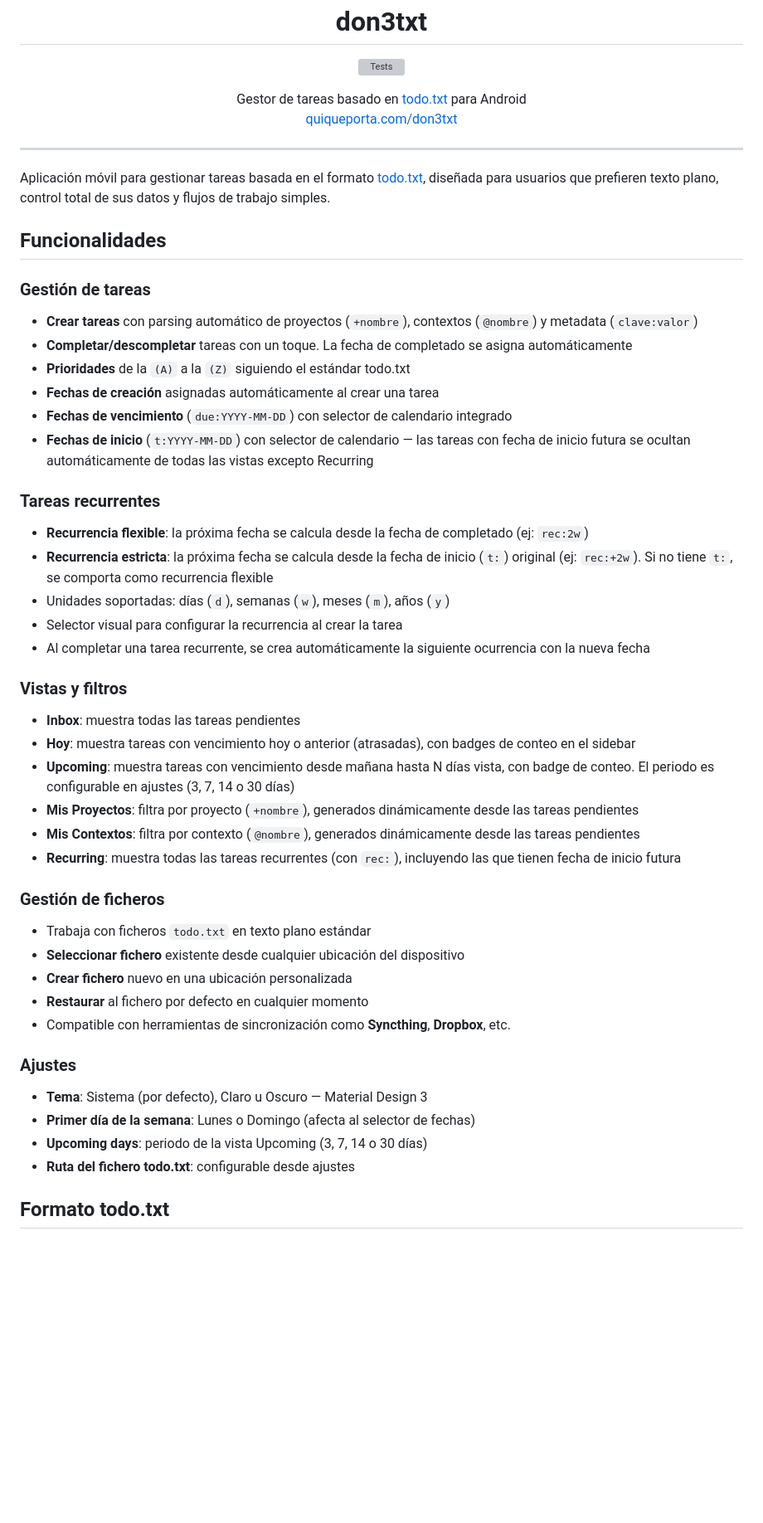
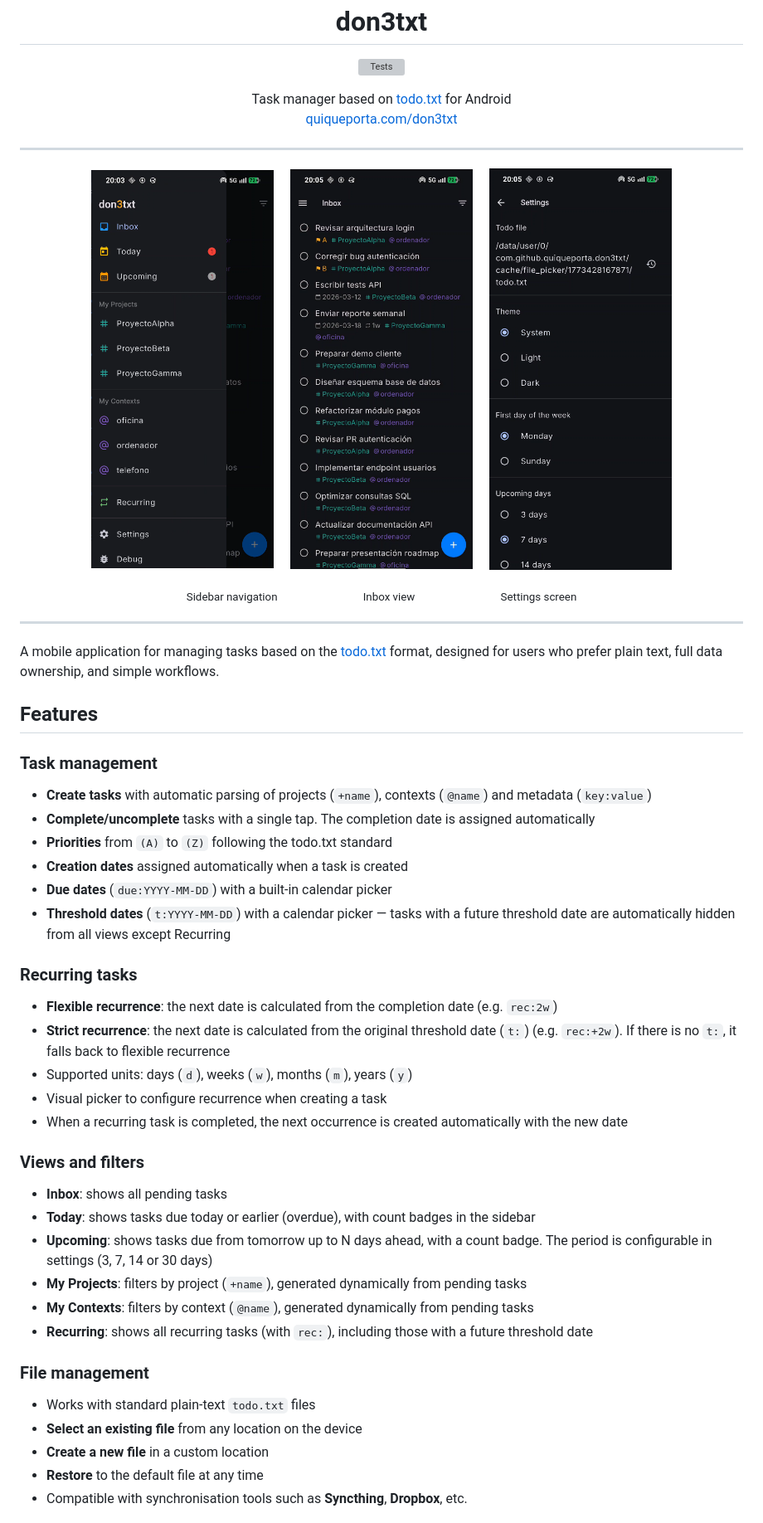
Before and after one commit to quiqueporta/don3txt, a Markdown page: README.md, the part around one of its changes. Shown at 83% size. Drawn GitHub-style; blank space fills up the shorter version; grey boxes are pictures that could not be loaded.

Commit message:
Translate README to English and add screenshots

```diff
--- a/README.md
+++ b/README.md
@@ -11,57 +11,66 @@
 </p>
 
 <p align="center">
-  Gestor de tareas basado en <a href="http://todotxt.org/">todo.txt</a> para Android
+  Task manager based on <a href="http://todotxt.org/">todo.txt</a> for Android
   <br>
   <a href="https://quiqueporta.com/don3txt/">quiqueporta.com/don3txt</a>
 </p>
 
 ---
 
-Aplicación móvil para gestionar tareas basada en el formato [todo.txt](http://todotxt.org/), diseñada para usuarios que prefieren texto plano, control total de sus datos y flujos de trabajo simples.
+<p align="center">
+  <img src="docs/screen_1.png" alt="Sidebar navigation" width="220">
+  &nbsp;&nbsp;&nbsp;
+  <img src="docs/screen_2.png" alt="Inbox view" width="220">
+  &nbsp;&nbsp;&nbsp;
+  <img src="docs/screen_3.png" alt="Settings screen" width="220">
+</p>
 
-## Funcionalidades
+<p align="center">
+  <sub>Sidebar navigation</sub>
+  &nbsp;&nbsp;&nbsp;&nbsp;&nbsp;&nbsp;&nbsp;&nbsp;&nbsp;&nbsp;&nbsp;&nbsp;&nbsp;&nbsp;&nbsp;&nbsp;&nbsp;&nbsp;&nbsp;&nbsp;&nbsp;&nbsp;&nbsp;&nbsp;
+  <sub>Inbox view</sub>
+  &nbsp;&nbsp;&nbsp;&nbsp;&nbsp;&nbsp;&nbsp;&nbsp;&nbsp;&nbsp;&nbsp;&nbsp;&nbsp;&nbsp;&nbsp;&nbsp;&nbsp;&nbsp;&nbsp;&nbsp;&nbsp;&nbsp;&nbsp;&nbsp;
+  <sub>Settings screen</sub>
+</p>
 
-### Gestión de tareas
+---
 
-- **Crear tareas** con parsing automático de proyectos (`+nombre`), contextos (`@nombre`) y metadata (`clave:valor`)
-- **Completar/descompletar** tareas con un toque. La fecha de completado se asigna automáticamente
-- **Prioridades** de la `(A)` a la `(Z)` siguiendo el estándar todo.txt
-- **Fechas de creación** asignadas automáticamente al crear una tarea
-- **Fechas de vencimiento** (`due:YYYY-MM-DD`) con selector de calendario integrado
-- **Fechas de inicio** (`t:YYYY-MM-DD`) con selector de calendario — las tareas con fecha de inicio futura se ocultan automáticamente de todas las vistas excepto Recurring
+A mobile application for managing tasks based on the [todo.txt](http://todotxt.org/) format, designed for users who prefer plain text, full data ownership, and simple workflows.
 
-### Tareas recurrentes
+## Features
 
-- **Recurrencia flexible**: la próxima fecha se calcula desde la fecha de completado (ej: `rec:2w`)
-- **Recurrencia estricta**: la próxima fecha se calcula desde la fecha de inicio (`t:`) original (ej: `rec:+2w`). Si no tiene `t:`, se comporta como recurrencia flexible
-- Unidades soportadas: días (`d`), semanas (`w`), meses (`m`), años (`y`)
-- Selector visual para configurar la recurrencia al crear la tarea
-- Al completar una tarea recurrente, se crea automáticamente la siguiente ocurrencia con la nueva fecha
+### Task management
 
-### Vistas y filtros
+- **Create tasks** with automatic parsing of projects (`+name`), contexts (`@name`) and metadata (`key:value`)
+- **Complete/uncomplete** tasks with a single tap. The completion date is assigned automatically
+- **Priorities** from `(A)` to `(Z)` following the todo.txt standard
+- **Creation dates** assigned automatically when a task is created
+- **Due dates** (`due:YYYY-MM-DD`) with a built-in calendar picker
+- **Threshold dates** (`t:YYYY-MM-DD`) with a calendar picker — tasks with a future threshold date are automatically hidden from all views except Recurring
 
-- **Inbox**: muestra todas las tareas pendientes
-- **Hoy**: muestra tareas con vencimiento hoy o anterior (atrasadas), con badges de conteo en el sidebar
-- **Upcoming**: muestra tareas con vencimiento desde mañana hasta N días vista, con badge de conteo. El periodo es configurable en ajustes (3, 7, 14 o 30 días)
-- **Mis Proyectos**: filtra por proyecto (`+nombre`), generados dinámicamente desde las tareas pendientes
-- **Mis Contextos**: filtra por contexto (`@nombre`), generados dinámicamente desde las tareas pendientes
-- **Recurring**: muestra todas las tareas recurrentes (con `rec:`), incluyendo las que tienen fecha de inicio futura
+### Recurring tasks
 
-### Gestión de ficheros
+- **Flexible recurrence**: the next date is calculated from the completion date (e.g. `rec:2w`)
+- **Strict recurrence**: the next date is calculated from the original threshold date (`t:`) (e.g. `rec:+2w`). If there is no `t:`, it falls back to flexible recurrence
+- Supported units: days (`d`), weeks (`w`), months (`m`), years (`y`)
+- Visual picker to configure recurrence when creating a task
+- When a recurring task is completed, the next occurrence is created automatically with the new date
 
-- Trabaja con ficheros `todo.txt` en texto plano estándar
-- **Seleccionar fichero** existente desde cualquier ubicación del dispositivo
-- **Crear fichero** nuevo en una ubicación personalizada
-- **Restaurar** al fichero por defecto en cualquier momento
-- Compatible con herramientas de sincronización como **Syncthing**, **Dropbox**, etc.
+### Views and filters
 
-### Ajustes
+- **Inbox**: shows all pending tasks
+- **Today**: shows tasks due today or earlier (overdue), with count badges in the sidebar
+- **Upcoming**: shows tasks due from tomorrow up to N days ahead, with a count badge. The period is configurable in settings (3, 7, 14 or 30 days)
+- **My Projects**: filters by project (`+name`), generated dynamically from pending tasks
+- **My Contexts**: filters by context (`@name`), generated dynamically from pending tasks
+- **Recurring**: shows all recurring tasks (with `rec:`), including those with a future threshold date
 
-- **Tema**: Sistema (por defecto), Claro u Oscuro — Material Design 3
-- **Primer día de la semana**: Lunes o Domingo (afecta al selector de fechas)
-- **Upcoming days**: periodo de la vista Upcoming (3, 7, 14 o 30 días)
-- **Ruta del fichero todo.txt**: configurable desde ajustes
+### File management
 
-## Formato todo.txt
+- Works with standard plain-text `todo.txt` files
+- **Select an existing file** from any location on the device
+- **Create a new file** in a custom location
+- **Restore** to the default file at any time
+- Compatible with synchronisation tools such as **Syncthing**, **Dropbox**, etc.
 
```
Also changed, not shown: other parts of README.md (+35 -26 lines).
